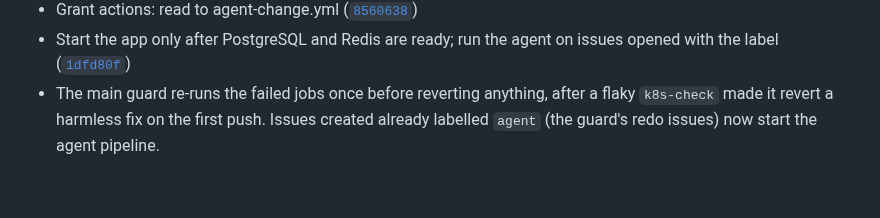
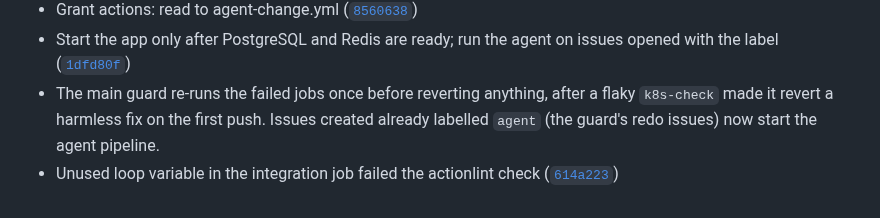
Before and after one commit to lorenzogirardi/flask-test-api, a Markdown page: CHANGELOG.md, the part around the change. Drawn GitHub-style.

Commit message:
docs(changelog): update for 614a223

```diff
--- a/CHANGELOG.md
+++ b/CHANGELOG.md
@@ -36,3 +36,4 @@ Entries are added automatically on every merge to the default branch.
 - Grant actions: read to agent-change.yml ([`8560638`](https://github.com/lorenzogirardi/flask-test-api/commit/8560638))
 - Start the app only after PostgreSQL and Redis are ready; run the agent on issues opened with the label ([`1dfd80f`](https://github.com/lorenzogirardi/flask-test-api/commit/1dfd80f))
 - The main guard re-runs the failed jobs once before reverting anything, after a flaky `k8s-check` made it revert a harmless fix on the first push. Issues created already labelled `agent` (the guard's redo issues) now start the agent pipeline.
+- Unused loop variable in the integration job failed the actionlint check ([`614a223`](https://github.com/lorenzogirardi/flask-test-api/commit/614a223))
```
